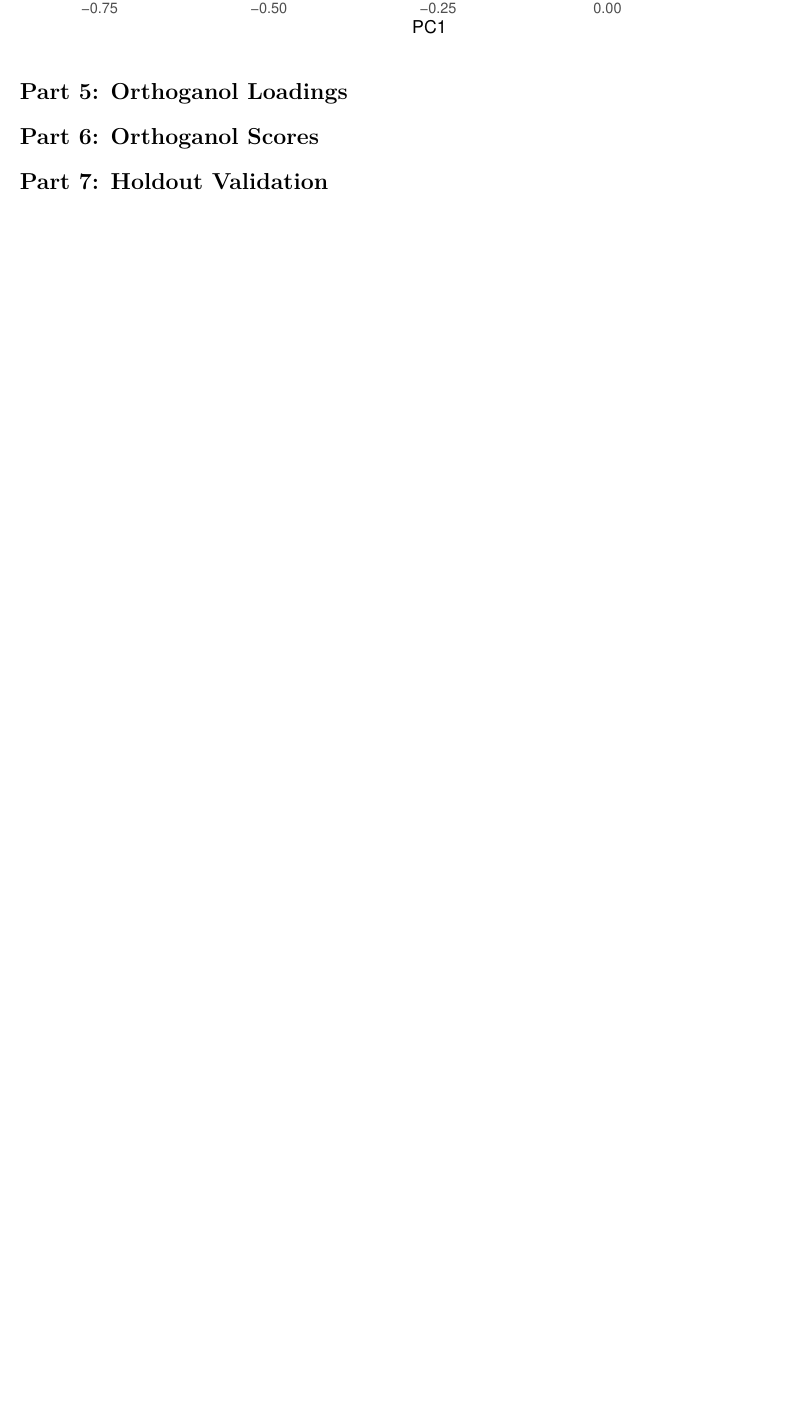
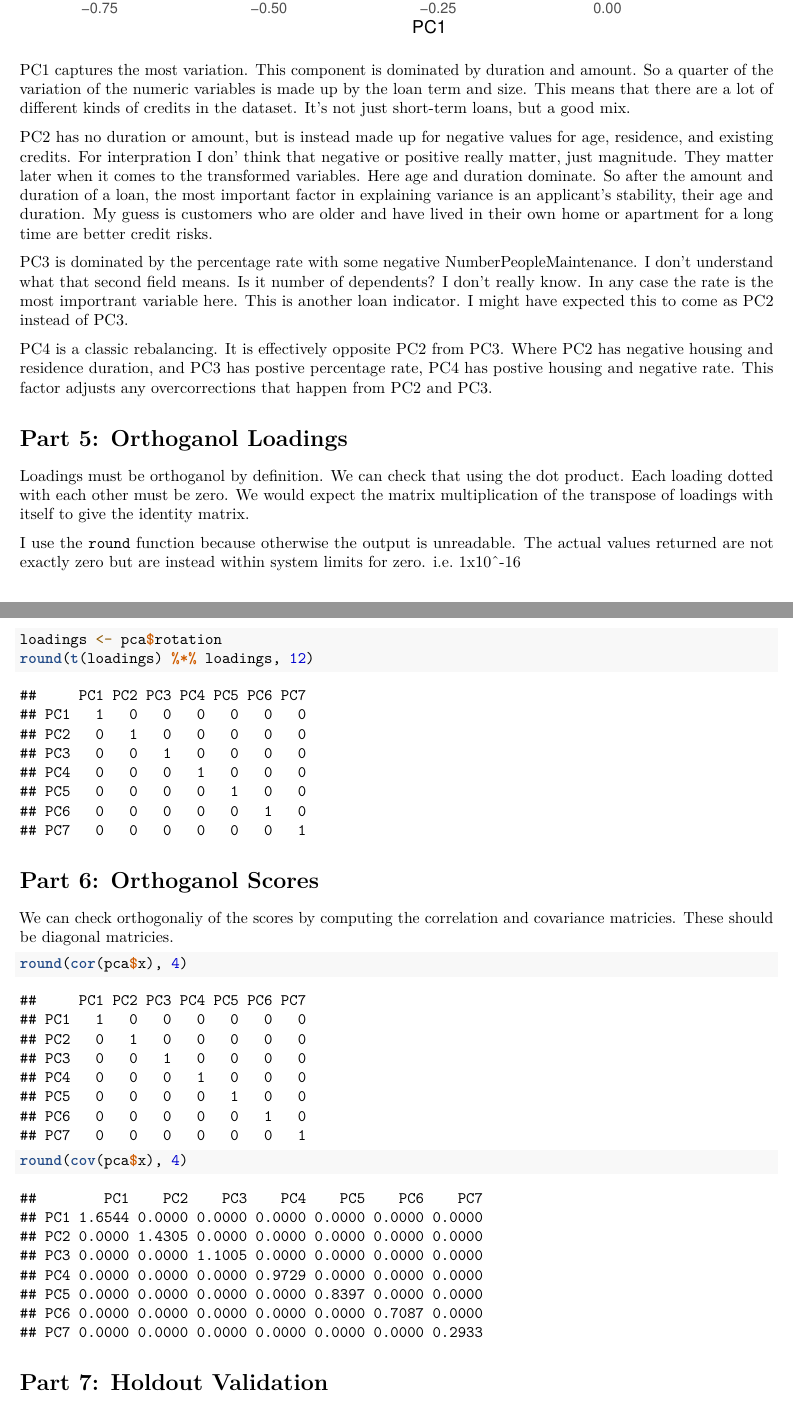
Before and after one commit to scottshepard/MScA, an R Markdown document (31008/Assignment3.2.Rmd): part of page 6 of 6 before the commit and two parts of pages 6 and 7 of 7 after it, the two joined at a grey line, cut so that both start at the same text, the shorter picture padded with empty space. Rendered offline with R 4.5, knitr and Pandoc, then LaTeX, with nearby package versions.

Commit message:
31008 - Assignment 3 part II -- component interp

````diff
--- a/31008/Assignment3.2.Rmd
+++ b/31008/Assignment3.2.Rmd
@@ -104,8 +104,56 @@ ggplot(loadings, aes(x=PC1, y=PC4)) +
   geom_text(aes(label=label))
 ```
 
+PC1 captures the most variation. This component is dominated by duration
+and amount. So a quarter of the variation of the numeric variables is made up
+by the loan term and size. This means that there are a lot of different kinds
+of credits in the dataset. It's not just short-term loans, but a good mix.
+
+PC2 has no duration or amount, but is instead made up for negative values for
+age, residence, and existing credits. For interpration I don' think that negative
+or positive really matter, just magnitude. They matter later when it comes to
+the transformed variables. Here age and duration dominate. So after the amount
+and duration of a loan, the most important factor in explaining variance is an
+applicant's stability, their age and duration. My guess is customers who are
+older and have lived in their own home or apartment for a long time are better
+credit risks.
+
+PC3 is dominated by the percentage rate with some negative
+NumberPeopleMaintenance. I don't understand what that second field means. Is
+it number of dependents? I don't really know. In any case the rate is the most
+importrant variable here. This is another loan indicator. I might have
+expected this to come as PC2 instead of PC3.
+
+PC4 is a classic rebalancing. It is effectively opposite PC2 from PC3. Where
+PC2 has negative housing and residence duration, and PC3 has postive percentage
+rate, PC4 has postive housing and negative rate. This factor adjusts any
+overcorrections that happen from PC2 and PC3.
+
 # Part 5: Orthoganol Loadings
+
+Loadings must be orthoganol by definition. We can check that using the dot
+product. Each loading dotted with each other must be zero. We would expect
+the matrix multiplication of the transpose of loadings with itself to give
+the identity matrix.
+
+I use the `round` function because otherwise the output is unreadable. The
+actual values returned are not exactly zero but are instead within system
+limits for zero. i.e. 1x10^-16
+
+```{r}
+loadings <- pca$rotation
+round(t(loadings) %*% loadings, 12)
+```
 
 # Part 6: Orthoganol Scores
 
+We can check orthogonaliy of the scores by computing the correlation and
+covariance matricies. These should be diagonal matricies.
+
+```{r}
+round(cor(pca$x), 4)
+
+round(cov(pca$x), 4)
+```
+
 # Part 7: Holdout Validation
````
